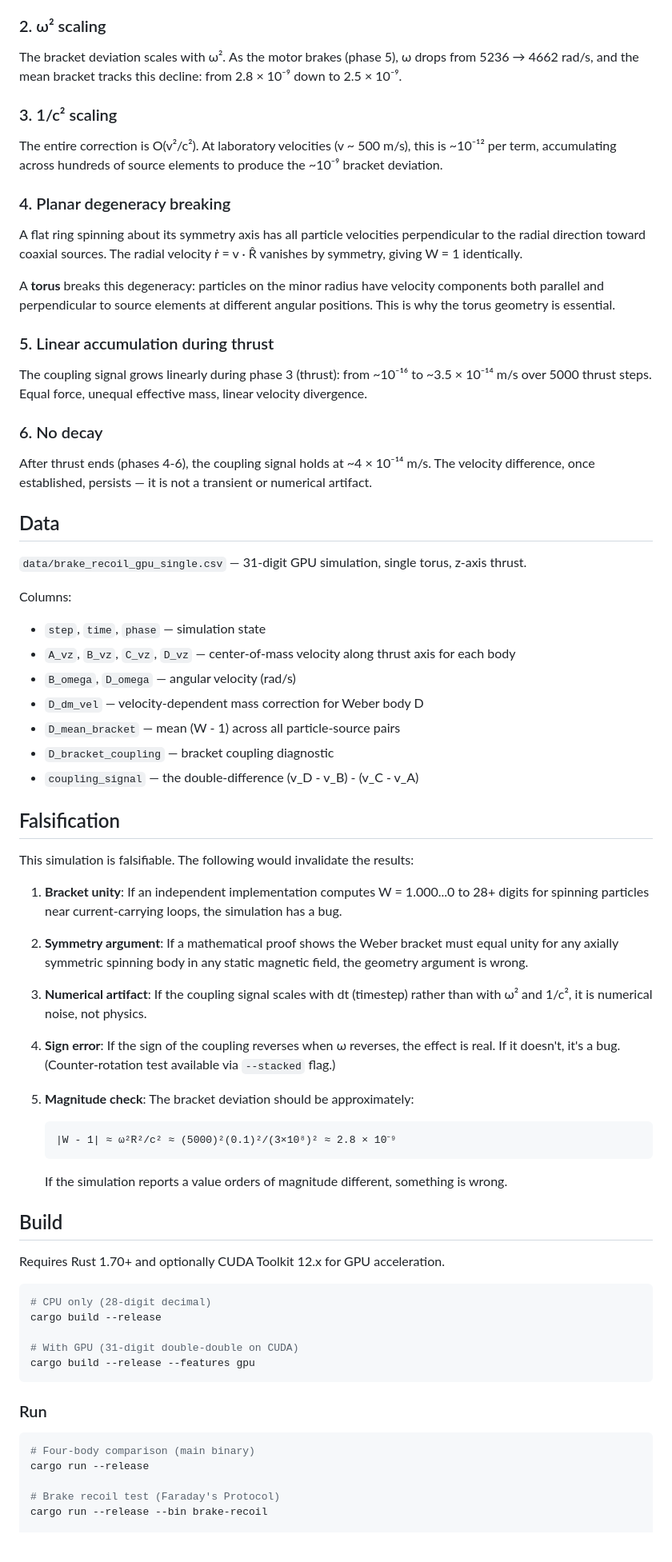
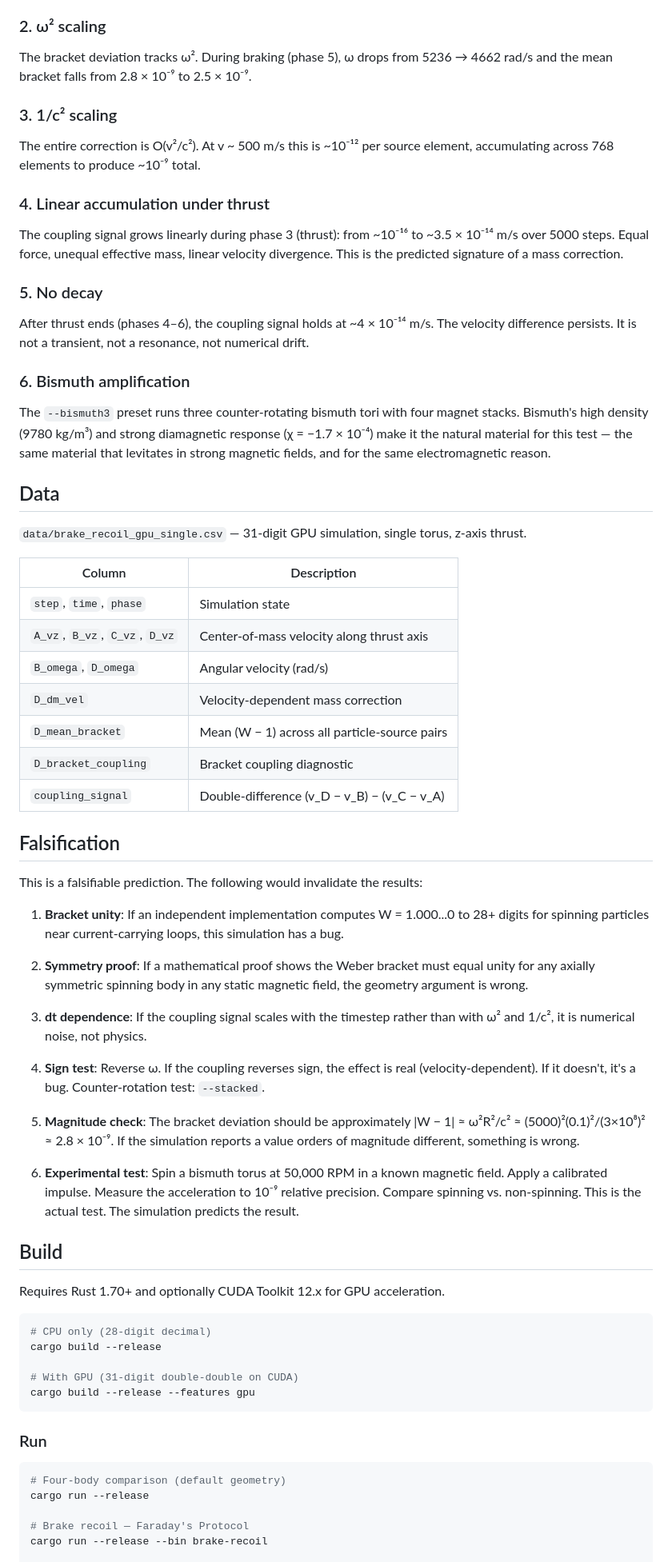
Before and after one commit to DeepBlueDynamics/das-eimerargument, a Markdown page: README.md, the part around one of its changes. Shown at 80% size. GitHub-like rendering; blank space fills up the shorter version.

````diff
--- a/README.md
+++ b/README.md
@@ -68,56 +116,53 @@ The bracket deviation is larger (~10⁻⁹) because it includes the acceleration
 
 ### 2. ω² scaling
 
-The bracket deviation scales with ω². As the motor brakes (phase 5), ω drops from 5236 → 4662 rad/s, and the mean bracket tracks this decline: from 2.8 × 10⁻⁹ down to 2.5 × 10⁻⁹.
+The bracket deviation tracks ω². During braking (phase 5), ω drops from 5236 → 4662 rad/s and the mean bracket falls from 2.8 × 10⁻⁹ to 2.5 × 10⁻⁹.
 
 ### 3. 1/c² scaling
 
-The entire correction is O(v²/c²). At laboratory velocities (v ~ 500 m/s), this is ~10⁻¹² per term, accumulating across hundreds of source elements to produce the ~10⁻⁹ bracket deviation.
+The entire correction is O(v²/c²). At v ~ 500 m/s this is ~10⁻¹² per source element, accumulating across 768 elements to produce ~10⁻⁹ total.
 
-### 4. Planar degeneracy breaking
+### 4. Linear accumulation under thrust
 
-A flat ring spinning about its symmetry axis has all particle velocities perpendicular to the radial direction toward coaxial sources. The radial velocity ṙ = v · R̂ vanishes by symmetry, giving W = 1 identically.
+The coupling signal grows linearly during phase 3 (thrust): from ~10⁻¹⁶ to ~3.5 × 10⁻¹⁴ m/s over 5000 steps. Equal force, unequal effective mass, linear velocity divergence. This is the predicted signature of a mass correction.
 
-A **torus** breaks this degeneracy: particles on the minor radius have velocity components both parallel and perpendicular to source elements at different angular positions. This is why the torus geometry is essential.
+### 5. No decay
 
-### 5. Linear accumulation during thrust
+After thrust ends (phases 4–6), the coupling signal holds at ~4 × 10⁻¹⁴ m/s. The velocity difference persists. It is not a transient, not a resonance, not numerical drift.
 
-The coupling signal grows linearly during phase 3 (thrust): from ~10⁻¹⁶ to ~3.5 × 10⁻¹⁴ m/s over 5000 thrust steps. Equal force, unequal effective mass, linear velocity divergence.
+### 6. Bismuth amplification
 
-### 6. No decay
-
-After thrust ends (phases 4-6), the coupling signal holds at ~4 × 10⁻¹⁴ m/s. The velocity difference, once established, persists — it is not a transient or numerical artifact.
+The `--bismuth3` preset runs three counter-rotating bismuth tori with four magnet stacks. Bismuth's high density (9780 kg/m³) and strong diamagnetic response (χ = −1.7 × 10⁻⁴) make it the natural material for this test — the same material that levitates in strong magnetic fields, and for the same electromagnetic reason.
 
 ## Data
 
 `data/brake_recoil_gpu_single.csv` — 31-digit GPU simulation, single torus, z-axis thrust.
 
-Columns:
-- `step`, `time`, `phase` — simulation state
-- `A_vz`, `B_vz`, `C_vz`, `D_vz` — center-of-mass velocity along thrust axis for each body
-- `B_omega`, `D_omega` — angular velocity (rad/s)
-- `D_dm_vel` — velocity-dependent mass correction for Weber body D
-- `D_mean_bracket` — mean (W - 1) across all particle-source pairs
-- `D_bracket_coupling` — bracket coupling diagnostic
-- `coupling_signal` — the double-difference (v_D - v_B) - (v_C - v_A)
+| Column | Description |
+|--------|-------------|
+| `step`, `time`, `phase` | Simulation state |
+| `A_vz`, `B_vz`, `C_vz`, `D_vz` | Center-of-mass velocity along thrust axis |
+| `B_omega`, `D_omega` | Angular velocity (rad/s) |
+| `D_dm_vel` | Velocity-dependent mass correction |
+| `D_mean_bracket` | Mean (W − 1) across all particle-source pairs |
+| `D_bracket_coupling` | Bracket coupling diagnostic |
+| `coupling_signal` | Double-difference (v_D − v_B) − (v_C − v_A) |
 
 ## Falsification
 
-This simulation is falsifiable. The following would invalidate the results:
+This is a falsifiable prediction. The following would invalidate the results:
 
-1. **Bracket unity**: If an independent implementation computes W = 1.000...0 to 28+ digits for spinning particles near current-carrying loops, the simulation has a bug.
+1. **Bracket unity**: If an independent implementation computes W = 1.000...0 to 28+ digits for spinning particles near current-carrying loops, this simulation has a bug.
 
-2. **Symmetry argument**: If a mathematical proof shows the Weber bracket must equal unity for any axially symmetric spinning body in any static magnetic field, the geometry argument is wrong.
+2. **Symmetry proof**: If a mathematical proof shows the Weber bracket must equal unity for any axially symmetric spinning body in any static magnetic field, the geometry argument is wrong.
 
-3. **Numerical artifact**: If the coupling signal scales with dt (timestep) rather than with ω² and 1/c², it is numerical noise, not physics.
+3. **dt dependence**: If the coupling signal scales with the timestep rather than with ω² and 1/c², it is numerical noise, not physics.
 
-4. **Sign error**: If the sign of the coupling reverses when ω reverses, the effect is real. If it doesn't, it's a bug. (Counter-rotation test available via `--stacked` flag.)
+4. **Sign test**: Reverse ω. If the coupling reverses sign, the effect is real (velocity-dependent). If it doesn't, it's a bug. Counter-rotation test: `--stacked`.
 
-5. **Magnitude check**: The bracket deviation should be approximately:
+5. **Magnitude check**: The bracket deviation should be approximately |W − 1| ≈ ω²R²/c² ≈ (5000)²(0.1)²/(3×10⁸)² ≈ 2.8 × 10⁻⁹. If the simulation reports a value orders of magnitude different, something is wrong.
 
-       |W - 1| ≈ ω²R²/c² ≈ (5000)²(0.1)²/(3×10⁸)² ≈ 2.8 × 10⁻⁹
-
-   If the simulation reports a value orders of magnitude different, something is wrong.
+6. **Experimental test**: Spin a bismuth torus at 50,000 RPM in a known magnetic field. Apply a calibrated impulse. Measure the acceleration to 10⁻⁹ relative precision. Compare spinning vs. non-spinning. This is the actual test. The simulation predicts the result.
 
 ## Build
 
@@ -134,9 +179,9 @@ cargo build --release --features gpu
 ### Run
 
 ```bash
-# Four-body comparison (main binary)
+# Four-body comparison (default geometry)
 cargo run --release
 
-# Brake recoil test (Faraday's Protocol)
+# Brake recoil — Faraday's Protocol
 cargo run --release --bin brake-recoil
 
````
Also changed, not shown: other parts of README.md (+101 -42 lines).
